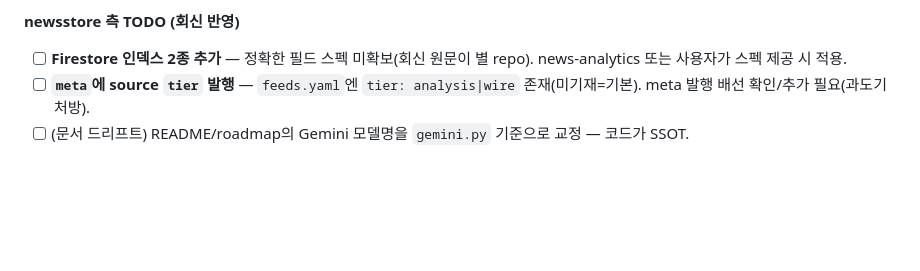
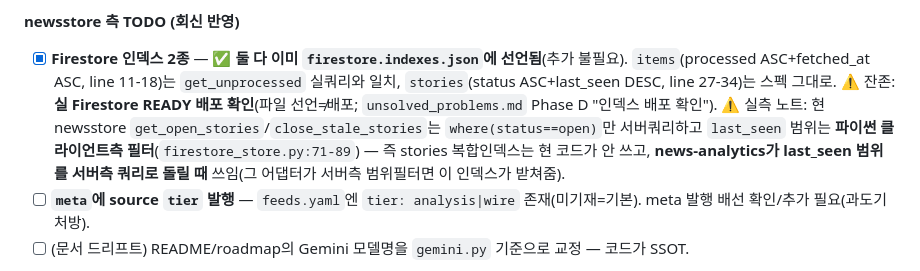
Before and after one commit to chshin84/newsstore, a Markdown page: docs/handoff/2026-06-28-news-analytics-v1-handoff.md, the part around the change. GitHub-like rendering; blank space fills up the shorter version.

Commit message:
docs: resolve index TODO — both requested indexes already declared
news-analytics requested 2 Firestore indexes; both already present in
firestore.indexes.json (items processed+fetched_at, stories status+last_seen).
Note: current get_open_stories/close_stale_stories filter last_seen
client-side, so stories composite serves news-analytics' server-side adapter.
Remaining: verify real-Firestore READY deployment.

Co-Authored-By: Claude Opus 4.8 <noreply@anthropic.com>

```diff
--- a/docs/handoff/2026-06-28-news-analytics-v1-handoff.md
+++ b/docs/handoff/2026-06-28-news-analytics-v1-handoff.md
@@ -82,7 +82,7 @@ _§E 회신을 받으면 여기 기록하고, newsstore 반영(인덱스 추가
 5. **story open→closed 트리거** — 생성 시 open(`create_story`), 멤버 합류 시 `last_seen` 갱신(`append_to_story`, `processor.py:106-111`). **`last_seen < now - CLOSE_AFTER(24h)`** 이면 `close_stale_stories`가 close(매 cluster 패스 실행, `processor.py:18,93`·`run_enrich.py:41`). `OPEN_WINDOW(48h)`는 매칭 후보창(벡터 인덱스 시딩, `processor.py:17`·`run_enrich.py:28`). 쿼리 술어 byte-level SSOT는 `firestore_store.close_stale_stories/get_open_stories`.
 
 **newsstore 측 TODO (회신 반영)**
-- [ ] **Firestore 인덱스 2종 추가** — 정확한 필드 스펙 미확보(회신 원문이 별 repo). news-analytics 또는 사용자가 스펙 제공 시 적용.
+- [x] **Firestore 인덱스 2종** — ✅ **둘 다 이미 `firestore.indexes.json`에 선언됨**(추가 불필요). `items`(processed ASC+fetched_at ASC, line 11-18)는 `get_unprocessed` 실쿼리와 일치, `stories`(status ASC+last_seen DESC, line 27-34)는 스펙 그대로. ⚠️ 잔존: **실 Firestore READY 배포 확인**(파일 선언≠배포; `unsolved_problems.md` Phase D "인덱스 배포 확인"). ⚠️ 실측 노트: 현 newsstore `get_open_stories`/`close_stale_stories`는 `where(status==open)`만 서버쿼리하고 `last_seen` 범위는 **파이썬 클라이언트측 필터**(`firestore_store.py:71-89`) — 즉 stories 복합인덱스는 현 코드가 안 쓰고, **news-analytics가 last_seen 범위를 서버측 쿼리로 돌릴 때** 쓰임(그 어댑터가 서버측 범위필터면 이 인덱스가 받쳐줌).
 - [ ] **`meta`에 source `tier` 발행** — `feeds.yaml`엔 `tier: analysis|wire` 존재(미기재=기본). meta 발행 배선 확인/추가 필요(과도기 처방).
 - [ ] (문서 드리프트) README/roadmap의 Gemini 모델명을 `gemini.py` 기준으로 교정 — 코드가 SSOT.
 
```
